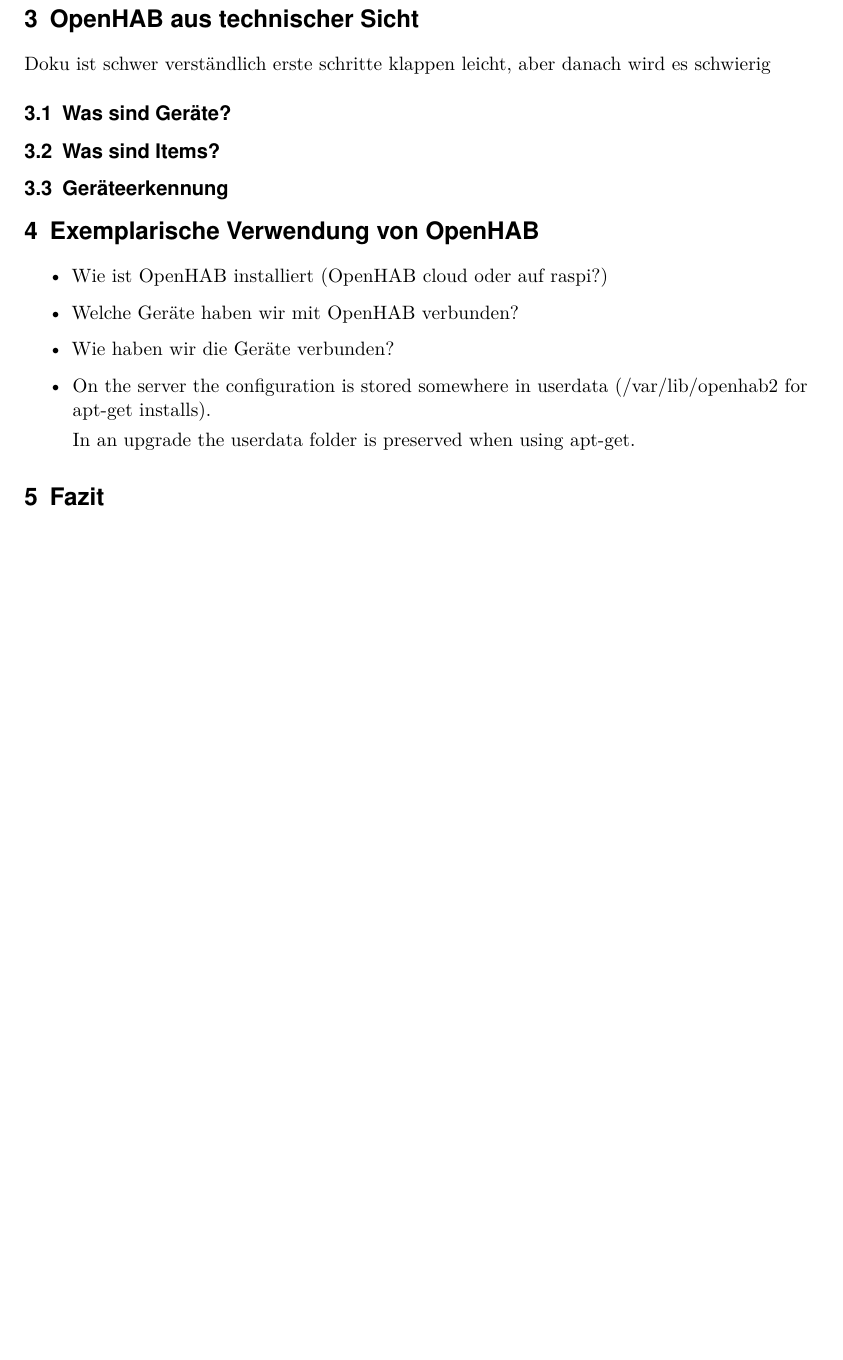
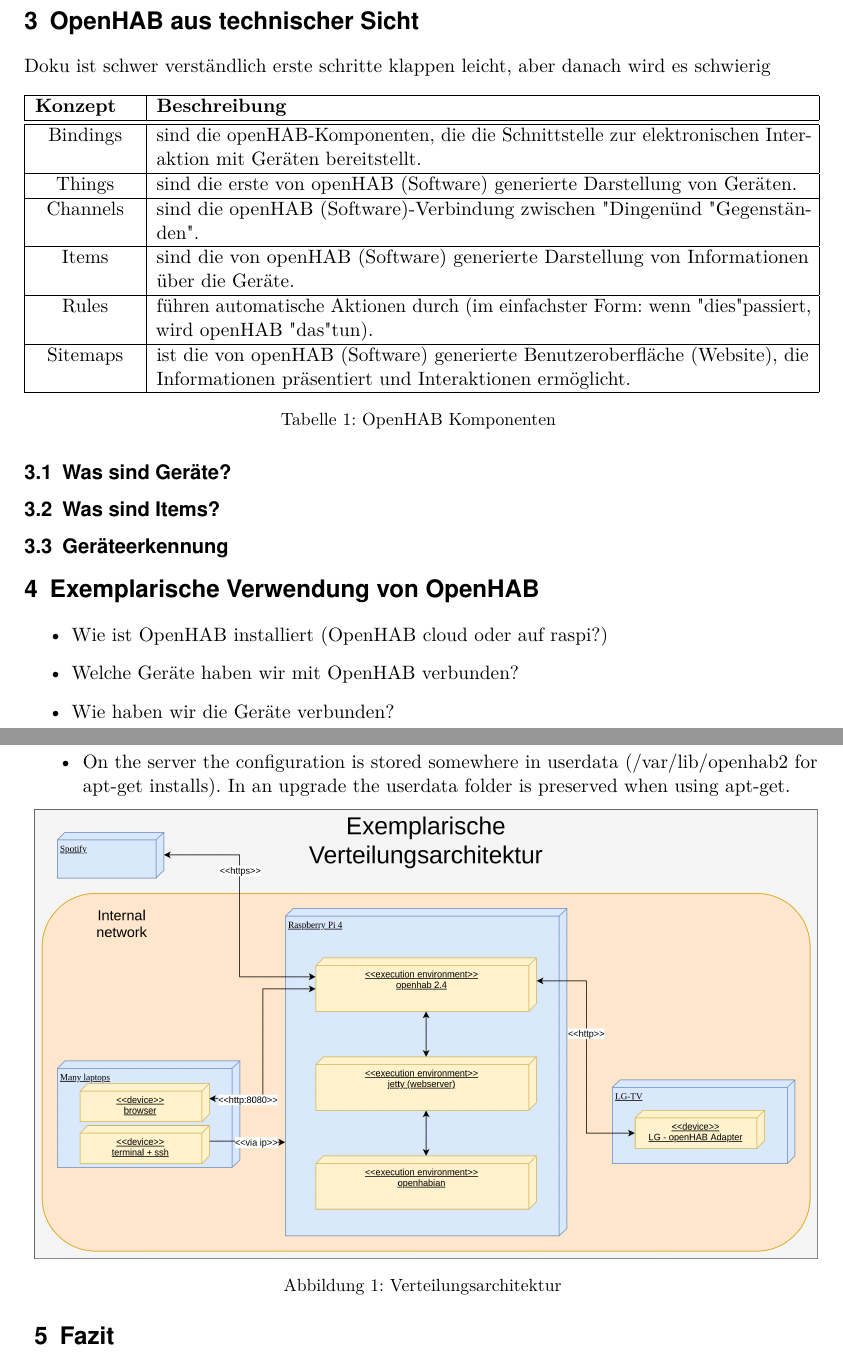
Before and after one commit to LukasKiederle/seminar-sa-ws19-20, a LaTeX thesis (vorlage-seminararbeiten-tex/thesis.tex, which reads vorlage-seminararbeiten-tex/chapters.tex): part of page 6 of 10 before the commit and two parts of pages 4 and 5 of 9 after it, the two joined at a grey line, cut so that both start at the same text, the shorter picture padded with empty space. Compiled offline with pdfLaTeX; a missing bibliography style is replaced by a similar one.

Commit message:
added first diagram and first table

```diff
--- a/vorlage-seminararbeiten-tex/chapters.tex
+++ b/vorlage-seminararbeiten-tex/chapters.tex
@@ -18,6 +18,26 @@
 Doku ist schwer verständlich
 erste schritte klappen leicht, aber danach wird es schwierig
 
+\begin{longtable}{| p{2cm} | p{13cm}|}
+	\hline
+	\textbf{Konzept} & \textbf{Beschreibung} \\
+	\hline \hline
+	\centering Bindings & sind die openHAB-Komponenten, die die Schnittstelle zur elektronischen Interaktion mit Geräten bereitstellt.  \\
+	\hline
+	\centering Things & sind die erste von openHAB (Software) generierte Darstellung von Geräten. \\
+	\hline
+	\centering Channels & sind die openHAB (Software)-Verbindung zwischen "Dingen" und "Gegenständen". \\
+	\hline
+	\centering Items & sind die von openHAB (Software) generierte Darstellung von Informationen über die Geräte.\\
+	\hline
+	\centering Rules & führen automatische Aktionen durch (im einfachster Form: wenn "dies" passiert, wird openHAB "das" tun).\\
+	\hline
+	\centering Sitemaps & ist die von openHAB (Software) generierte Benutzeroberfläche (Website), die Informationen präsentiert und Interaktionen ermöglicht.\\
+	\hline
+	\caption{OpenHAB Komponenten}
+	\label{table:openhub-components}
+\end{longtable}
+
 \subsection{Was sind Geräte?}
 
 \subsection{Was sind Items?}
@@ -30,10 +50,14 @@
 	\item Welche Geräte haben wir mit OpenHAB verbunden?
 	\item Wie haben wir die Geräte verbunden?
 	\item On the server the configuration is stored somewhere in userdata (/var/lib/openhab2 for apt-get installs).
-
 	In an upgrade the userdata folder is preserved when using apt-get.
 \end{itemize}
-
+\begin{minipage}{\textwidth}
+	\centering
+	\captionsetup{type=figure}
+	\includegraphics[width=1\textwidth]{\figdir/verteilungsarchitektur.png}
+	\caption{Verteilungsarchitektur \label{fig:verteilungs-architektur}}
+\end{minipage}
 
 
 \section{Fazit}
```
Also changed, not shown: vorlage-seminararbeiten-tex/thesis.tex (+1 -3 lines), vorlage-seminararbeiten-tex/figures/verteilungsarchitektur.png (added), vorlage-seminararbeiten-tex/thesis.pdf, 1 other file.
